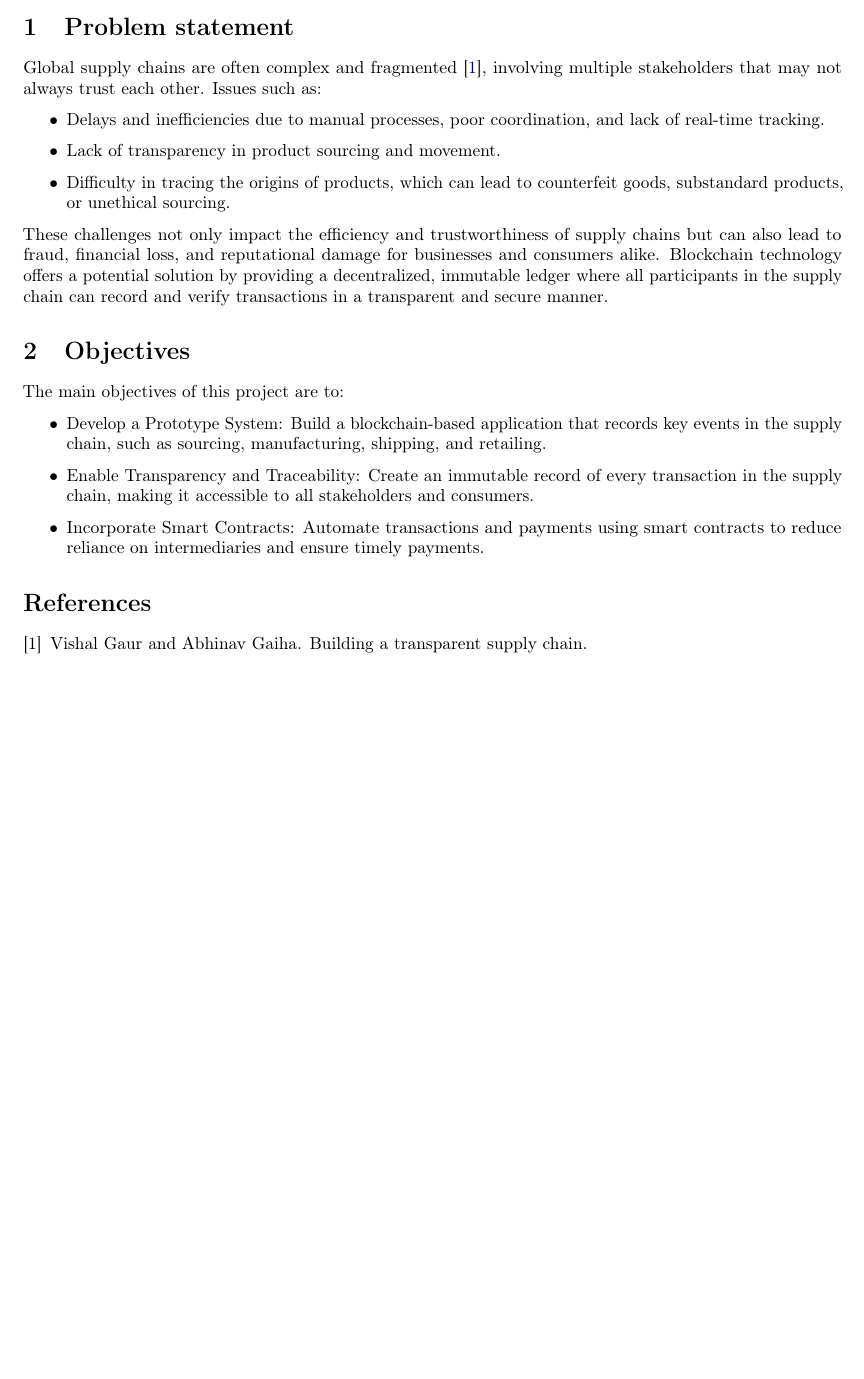
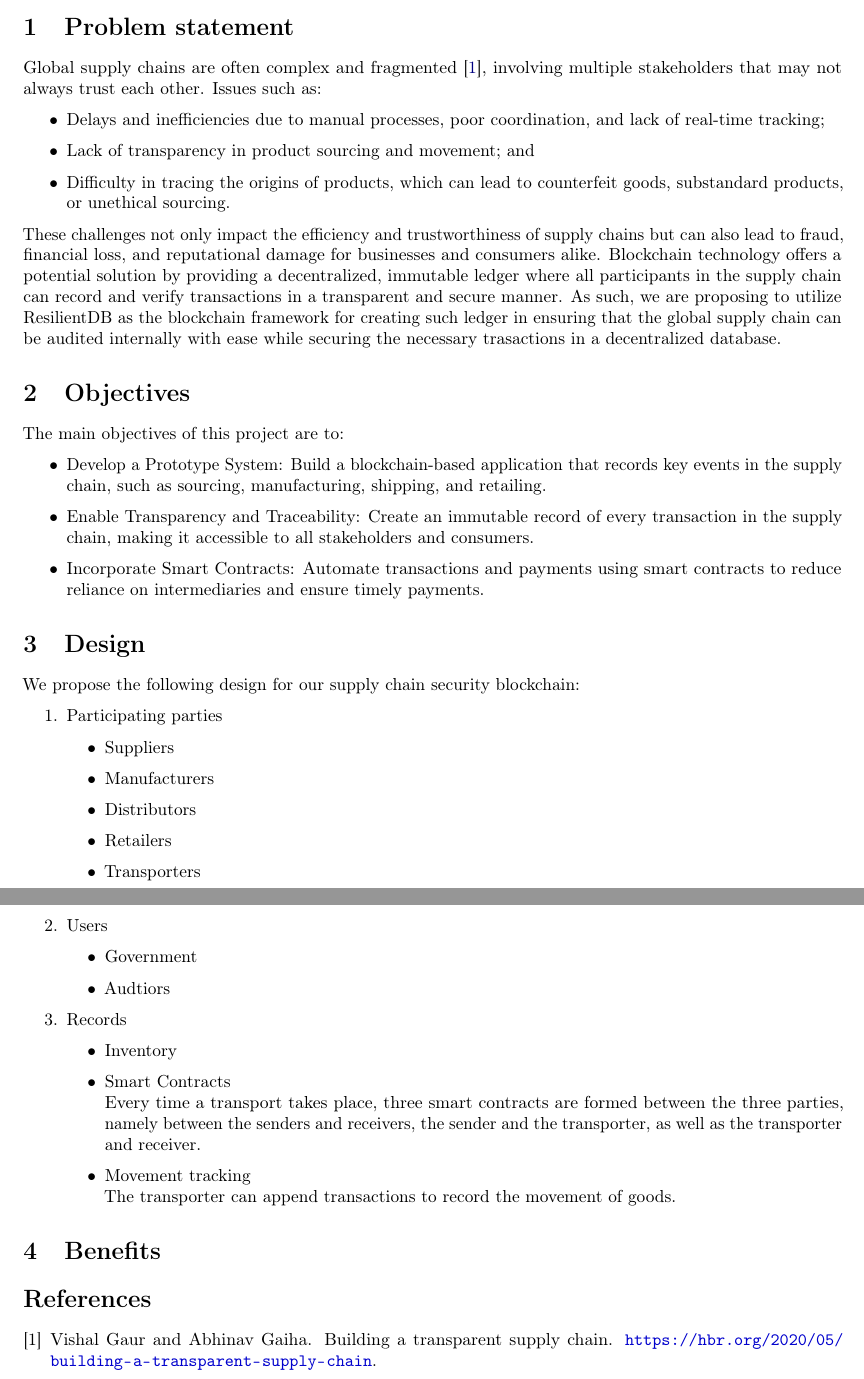
Before and after one commit to ResilientApp/ResCred, a LaTeX document (paper/src/main.tex, which reads paper/src/benefits.tex, paper/src/design.tex, paper/src/intro.tex): part of the page before the commit and two parts of pages 1 and 2 of 2 after it, the two joined at a grey line, cut so that both start at the same text, the shorter picture padded with empty space. Compiled offline with pdfLaTeX.

Commit message:
New additions from Google Doc

```diff
--- /dev/null
+++ b/paper/src/benefits.tex
@@ -0,0 +1 @@
+\section{Benefits}
--- /dev/null
+++ b/paper/src/design.tex
@@ -0,0 +1,28 @@
+\section{Design}
+
+We propose the following design for our supply chain security blockchain:
+\begin{enumerate}
+    \item Participating parties
+        \begin{itemize}
+            \item Suppliers
+            \item Manufacturers
+            \item Distributors
+            \item Retailers
+            \item Transporters
+        \end{itemize}
+    \item Users
+        \begin{itemize}
+            \item Government
+            \item Audtiors
+        \end{itemize}
+    \item Records
+        \begin{itemize}
+            \item Inventory
+            \item Smart Contracts \\
+                Every time a transport takes place, three smart contracts are formed between the
+                three parties, namely between the senders and receivers, the sender and the
+                transporter, as well as the transporter and receiver.
+            \item Movement tracking \\
+                The transporter can append transactions to record the movement of goods.
+        \end{itemize}
+\end{enumerate}
--- a/paper/src/intro.tex
+++ b/paper/src/intro.tex
@@ -2,10 +2,12 @@
 
 Global supply chains are often complex and fragmented~\cite{hbrSupplychain}, involving multiple stakeholders that may not always trust each other. Issues such as:
 \begin{itemize}
-    \item Delays and inefficiencies due to manual processes, poor coordination, and lack of real-time tracking.
-    \item Lack of transparency in product sourcing and movement.
-        \item
-            Difficulty in tracing the origins of products, which can lead to counterfeit goods, substandard products, or unethical sourcing.
+    \item Delays and inefficiencies due to manual processes, poor coordination, and lack of real-time tracking;
+    \item Lack of transparency in product sourcing and movement; and
+    \item Difficulty in tracing the origins of products, which can lead to counterfeit goods, substandard products, or unethical sourcing.
 \end{itemize}
 These challenges not only impact the efficiency and trustworthiness of supply chains but can also lead to fraud, financial loss, and reputational damage for businesses and consumers alike.
 Blockchain technology offers a potential solution by providing a decentralized, immutable ledger where all participants in the supply chain can record and verify transactions in a transparent and secure manner.
+As such, we are proposing to utilize ResilientDB as the blockchain framework for creating such
+ledger in ensuring that the global supply chain can be audited internally with ease while securing
+the necessary trasactions in a decentralized database.
```
Also changed, not shown: paper/src/main.tex (+2 -0 lines), paper/src/ref.bib (+3 -2 lines).
